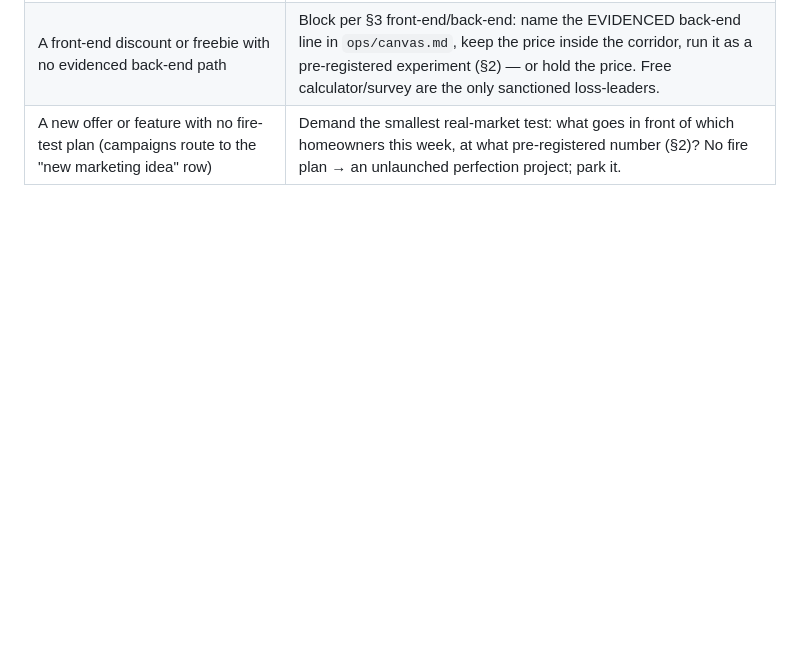
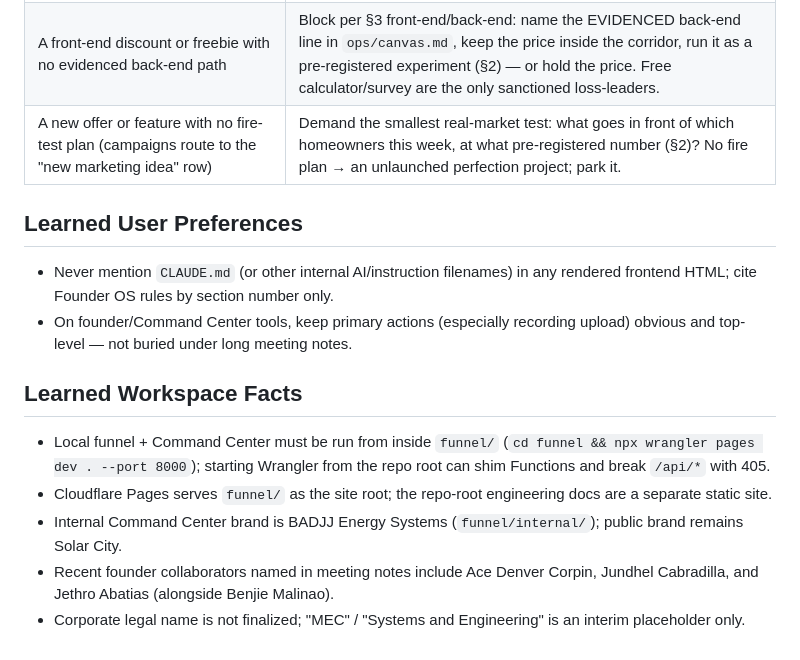
Before and after one commit to benjiemalinao87/thebhadz-energy, a Markdown page: AGENTS.md, the part around the change. Rendered like a GitHub page; blank space fills up the shorter version.

Commit message:
Add learned preferences and workspace facts to AGENTS.md.
Capture recurring Command Center UX, local Wrangler setup, brand split, and founder context from transcript mining.

Co-authored-by: Cursor <cursoragent@cursor.com>

```diff
--- a/AGENTS.md
+++ b/AGENTS.md
@@ -466,3 +466,16 @@ This table is the enforcement layer; it outranks the §1–6 prose.
 | "One more week to polish before we launch/ship/post it" | RFA challenge (§1.8): what would firing THIS week look like, and which sales datum are we waiting on that polish can't answer? Reversible → fire the smallest sellable version now; a safety/legal/honesty concern → name the gate, not the polish. |
 | A front-end discount or freebie with no evidenced back-end path | Block per §3 front-end/back-end: name the EVIDENCED back-end line in `ops/canvas.md`, keep the price inside the corridor, run it as a pre-registered experiment (§2) — or hold the price. Free calculator/survey are the only sanctioned loss-leaders. |
 | A new offer or feature with no fire-test plan (campaigns route to the "new marketing idea" row) | Demand the smallest real-market test: what goes in front of which homeowners this week, at what pre-registered number (§2)? No fire plan → an unlaunched perfection project; park it. |
+
+## Learned User Preferences
+
+- Never mention `CLAUDE.md` (or other internal AI/instruction filenames) in any rendered frontend HTML; cite Founder OS rules by section number only.
+- On founder/Command Center tools, keep primary actions (especially recording upload) obvious and top-level — not buried under long meeting notes.
+
+## Learned Workspace Facts
+
+- Local funnel + Command Center must be run from inside `funnel/` (`cd funnel && npx wrangler pages dev . --port 8000`); starting Wrangler from the repo root can shim Functions and break `/api/*` with 405.
+- Cloudflare Pages serves `funnel/` as the site root; the repo-root engineering docs are a separate static site.
+- Internal Command Center brand is BADJJ Energy Systems (`funnel/internal/`); public brand remains Solar City.
+- Recent founder collaborators named in meeting notes include Ace Denver Corpin, Jundhel Cabradilla, and Jethro Abatias (alongside Benjie Malinao).
+- Corporate legal name is not finalized; "MEC" / "Systems and Engineering" is an interim placeholder only.
```
